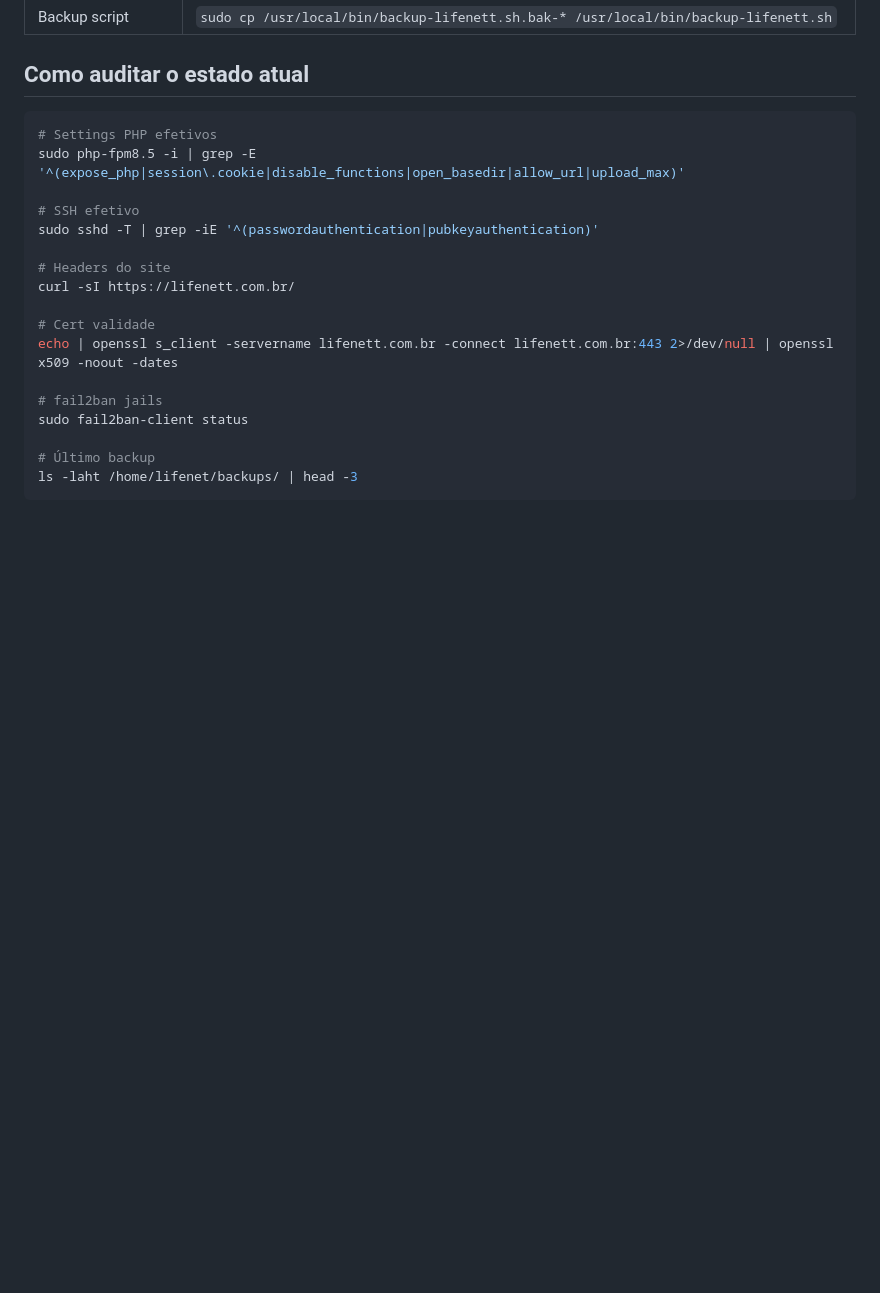
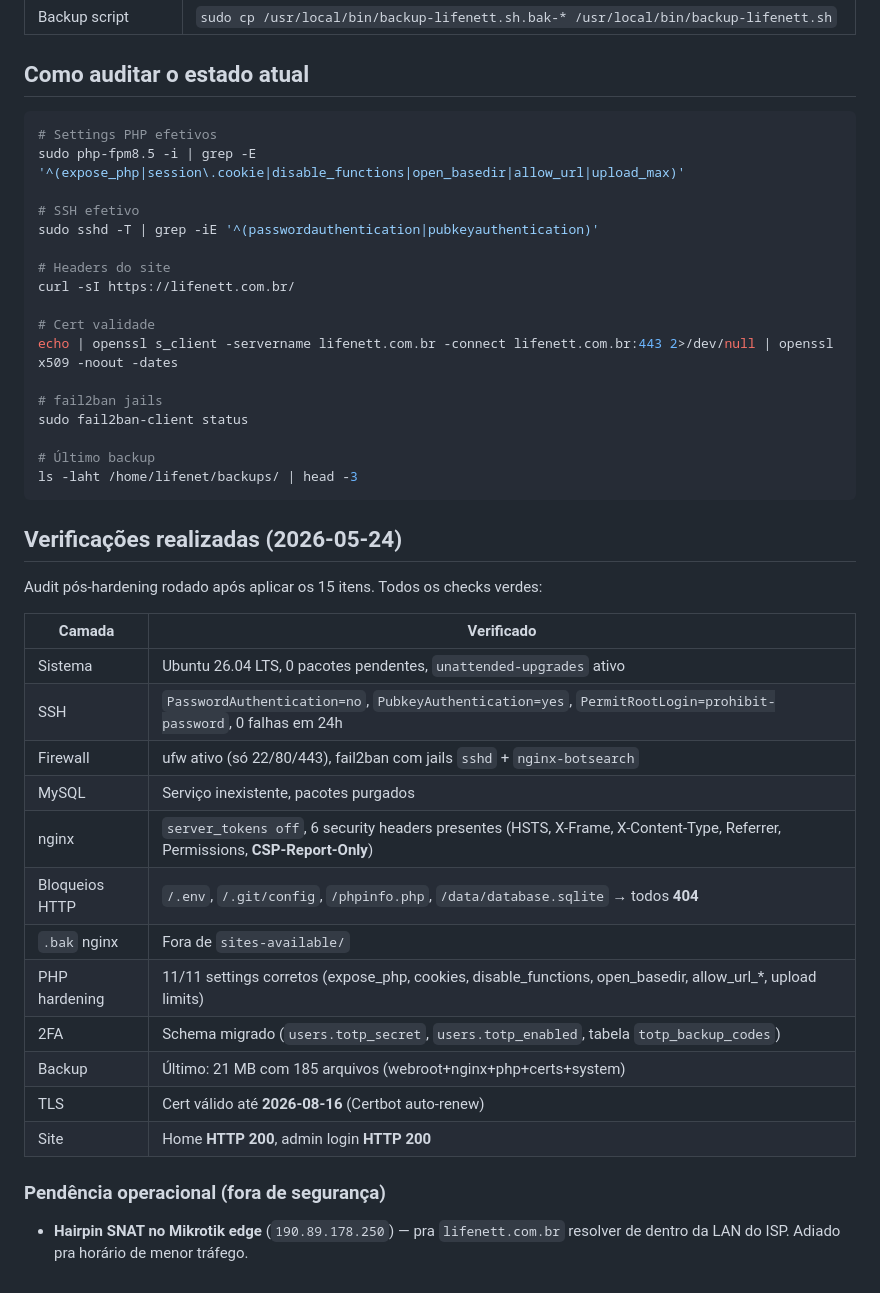
Before and after one commit to JoverBG/Site-LifeNet, a Markdown page: SECURITY.md, the part around the change. Rendered like a GitHub page; blank space fills up the shorter version.

Commit message:
docs: registra audit pós-hardening 2026-05-24
Adiciona seção "Verificações realizadas" no SECURITY.md com a
tabela de checks executados após aplicar os 15 itens — todos
verdes. Inclui pendência operacional (hairpin SNAT no Mikrotik)
que é separada do hardening de aplicação.

Co-Authored-By: Claude Opus 4.7 (1M context) <noreply@anthropic.com>

````diff
--- a/SECURITY.md
+++ b/SECURITY.md
@@ -161,3 +161,26 @@ sudo fail2ban-client status
 # Último backup
 ls -laht /home/lifenet/backups/ | head -3
 ```
+
+## Verificações realizadas (2026-05-24)
+
+Audit pós-hardening rodado após aplicar os 15 itens. Todos os checks verdes:
+
+| Camada | Verificado |
+|---|---|
+| Sistema | Ubuntu 26.04 LTS, 0 pacotes pendentes, `unattended-upgrades` ativo |
+| SSH | `PasswordAuthentication=no`, `PubkeyAuthentication=yes`, `PermitRootLogin=prohibit-password`, 0 falhas em 24h |
+| Firewall | ufw ativo (só 22/80/443), fail2ban com jails `sshd` + `nginx-botsearch` |
+| MySQL | Serviço inexistente, pacotes purgados |
+| nginx | `server_tokens off`, 6 security headers presentes (HSTS, X-Frame, X-Content-Type, Referrer, Permissions, **CSP-Report-Only**) |
+| Bloqueios HTTP | `/.env`, `/.git/config`, `/phpinfo.php`, `/data/database.sqlite` → todos **404** |
+| `.bak` nginx | Fora de `sites-available/` |
+| PHP hardening | 11/11 settings corretos (expose_php, cookies, disable_functions, open_basedir, allow_url_*, upload limits) |
+| 2FA | Schema migrado (`users.totp_secret`, `users.totp_enabled`, tabela `totp_backup_codes`) |
+| Backup | Último: 21 MB com 185 arquivos (webroot+nginx+php+certs+system) |
+| TLS | Cert válido até **2026-08-16** (Certbot auto-renew) |
+| Site | Home **HTTP 200**, admin login **HTTP 200** |
+
+### Pendência operacional (fora de segurança)
+
+- **Hairpin SNAT no Mikrotik edge** (`190.89.178.250`) — pra `lifenett.com.br` resolver de dentro da LAN do ISP. Adiado pra horário de menor tráfego.
````
